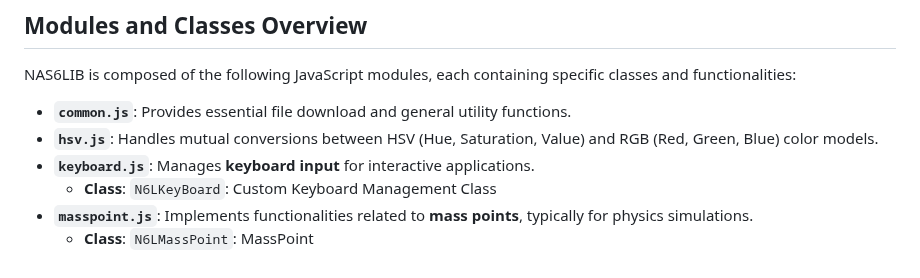
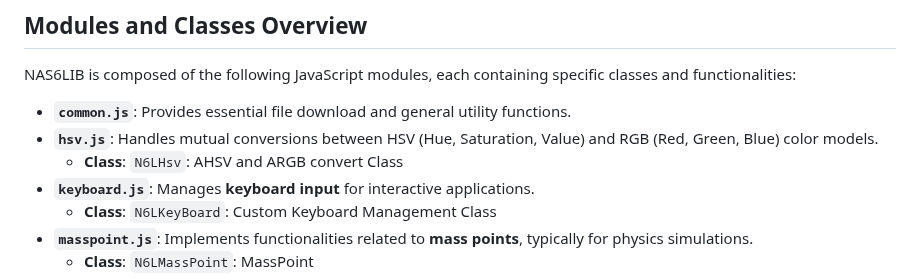
Before and after one commit to NAS6mixfoolv/NAS6LIB, a Markdown page: AddvancedReadMe.md, the part around the change. Rendered like a GitHub page.

```diff
--- a/AddvancedReadMe.md
+++ b/AddvancedReadMe.md
@@ -10,6 +10,7 @@ NAS6LIB is composed of the following JavaScript modules, each containing specifi
 
 * **`common.js`**: Provides essential file download and general utility functions.
 * **`hsv.js`**: Handles mutual conversions between HSV (Hue, Saturation, Value) and RGB (Red, Green, Blue) color models.
+    * **Class**: `N6LHsv`: AHSV and ARGB convert Class
 * **`keyboard.js`**: Manages **keyboard input** for interactive applications.
     * **Class**: `N6LKeyBoard`: Custom Keyboard Management Class
 * **`masspoint.js`**: Implements functionalities related to **mass points**, typically for physics simulations.
```
